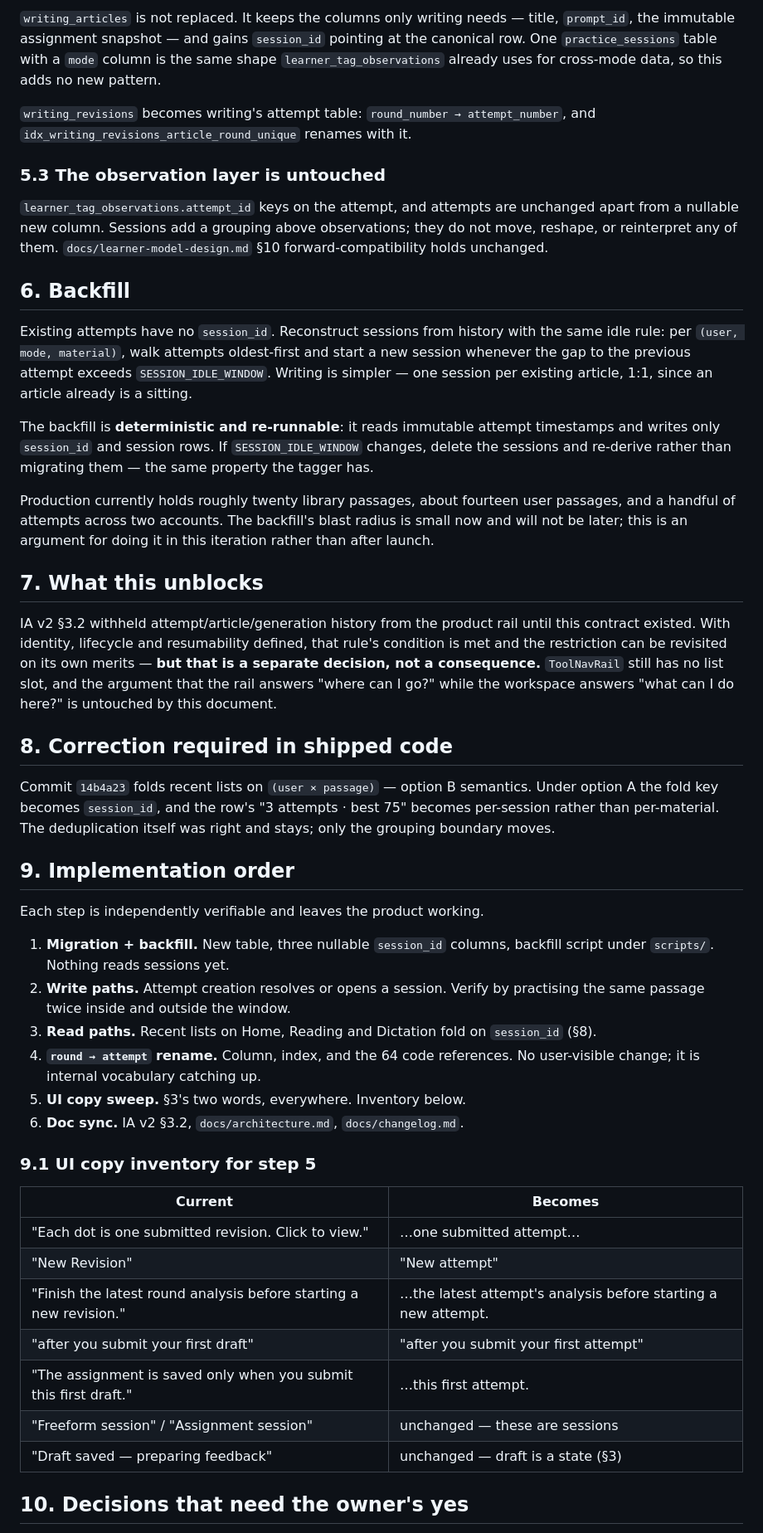
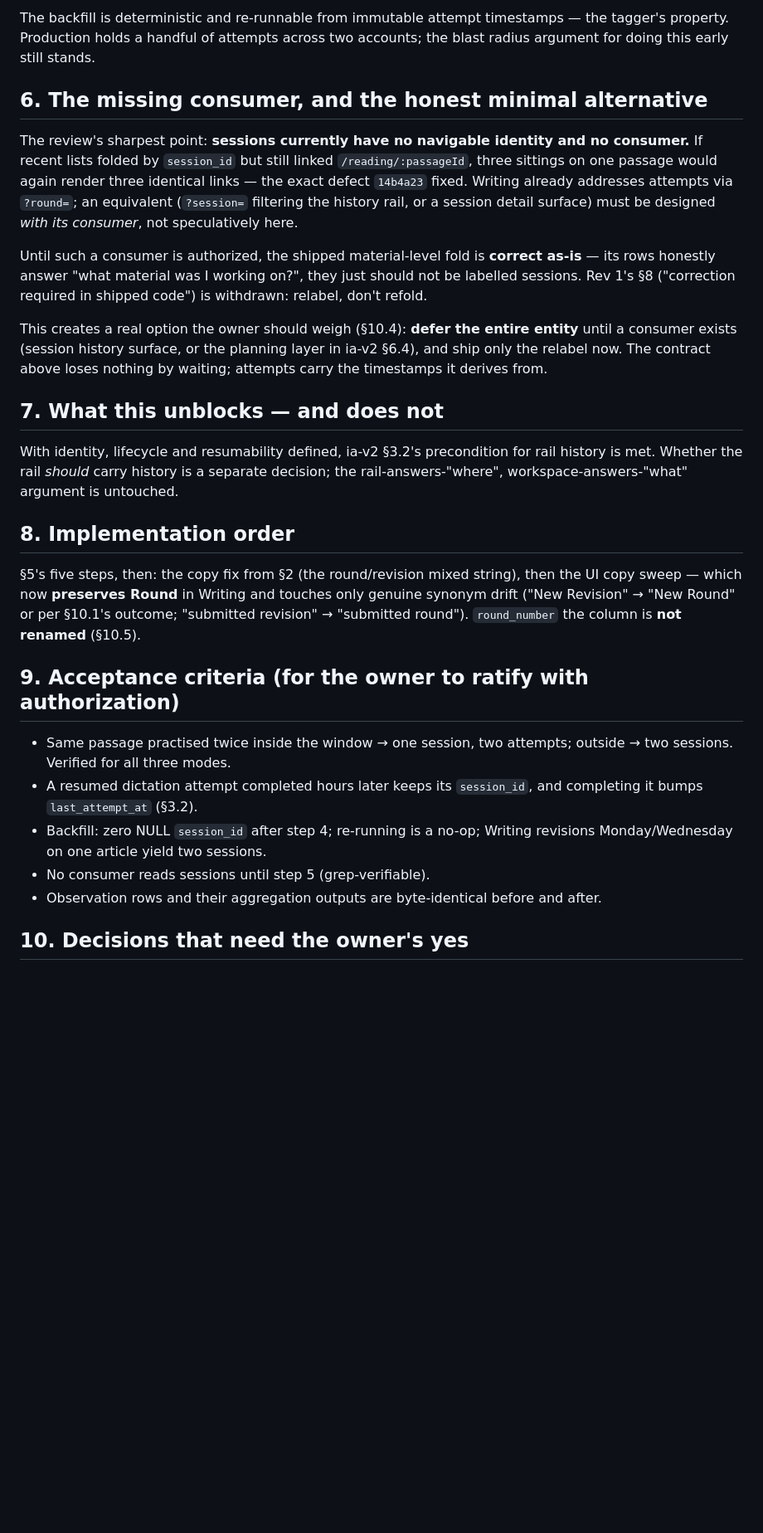
Before and after one commit to zxsun2022/bcailab, a Markdown page: docs/practice-session-contract.md, the part around one of its changes. Shown at 83% size. GitHub-like rendering; blank space fills up the shorter version.

```diff
--- a/docs/practice-session-contract.md
+++ b/docs/practice-session-contract.md
@@ -138,75 +182,50 @@ deterministic and re-runnable rather than storing its opinion
 
-`writing_articles` is not replaced. It keeps the columns only writing needs — title,
-`prompt_id`, the immutable assignment snapshot — and gains `session_id` pointing at the
-canonical row. One `practice_sessions` table with a `mode` column is the same shape
-`learner_tag_observations` already uses for cross-mode data, so this adds no new pattern.
+The backfill is deterministic and re-runnable from immutable attempt timestamps — the
+tagger's property. Production holds a handful of attempts across two accounts; the blast
+radius argument for doing this early still stands.
 
-`writing_revisions` becomes writing's attempt table: `round_number → attempt_number`, and
-`idx_writing_revisions_article_round_unique` renames with it.
+## 6. The missing consumer, and the honest minimal alternative
 
-### 5.3 The observation layer is untouched
+The review's sharpest point: **sessions currently have no navigable identity and no
+consumer.** If recent lists folded by `session_id` but still linked `/reading/:passageId`,
+three sittings on one passage would again render three identical links — the exact defect
+`14b4a23` fixed. Writing already addresses attempts via `?round=`; an equivalent
+(`?session=` filtering the history rail, or a session detail surface) must be designed
+*with its consumer*, not speculatively here.
 
-`learner_tag_observations.attempt_id` keys on the attempt, and attempts are unchanged apart
-from a nullable new column. Sessions add a grouping above observations; they do not move,
-reshape, or reinterpret any of them. `docs/learner-model-design.md` §10 forward-compatibility
-holds unchanged.
+Until such a consumer is authorized, the shipped material-level fold is **correct as-is** —
+its rows honestly answer "what material was I working on?", they just should not be labelled
+sessions. Rev 1's §8 ("correction required in shipped code") is withdrawn: relabel, don't
+refold.
 
-## 6. Backfill
+This creates a real option the owner should weigh (§10.4): **defer the entire entity** until
+a consumer exists (session history surface, or the planning layer in ia-v2 §6.4), and ship
+only the relabel now. The contract above loses nothing by waiting; attempts carry the
+timestamps it derives from.
 
-Existing attempts have no `session_id`. Reconstruct sessions from history with the same idle
-rule: per `(user, mode, material)`, walk attempts oldest-first and start a new session
-whenever the gap to the previous attempt exceeds `SESSION_IDLE_WINDOW`. Writing is simpler —
-one session per existing article, 1:1, since an article already is a sitting.
+## 7. What this unblocks — and does not
 
-The backfill is **deterministic and re-runnable**: it reads immutable attempt timestamps and
-writes only `session_id` and session rows. If `SESSION_IDLE_WINDOW` changes, delete the
-sessions and re-derive rather than migrating them — the same property the tagger has.
+With identity, lifecycle and resumability defined, ia-v2 §3.2's precondition for rail
+history is met. Whether the rail *should* carry history is a separate decision; the
+rail-answers-"where", workspace-answers-"what" argument is untouched.
 
-Production currently holds roughly twenty library passages, about fourteen user passages, and
-a handful of attempts across two accounts. The backfill's blast radius is small now and will
-not be later; this is an argument for doing it in this iteration rather than after launch.
+## 8. Implementation order
 
-## 7. What this unblocks
+§5's five steps, then: the copy fix from §2 (the round/revision mixed string), then the UI
+copy sweep — which now **preserves Round** in Writing and touches only genuine synonym drift
+("New Revision" → "New Round" or per §10.1's outcome; "submitted revision" → "submitted
+round"). `round_number` the column is **not renamed** (§10.5).
 
-IA v2 §3.2 withheld attempt/article/generation history from the product rail until this
-contract existed. With identity, lifecycle and resumability defined, that rule's condition is
-met and the restriction can be revisited on its own merits — **but that is a separate
-decision, not a consequence.** `ToolNavRail` still has no list slot, and the argument that
-the rail answers "where can I go?" while the workspace answers "what can I do here?" is
-untouched by this document.
+## 9. Acceptance criteria (for the owner to ratify with authorization)
 
-## 8. Correction required in shipped code
-
-Commit `14b4a23` folds recent lists on `(user × passage)` — option B semantics. Under option A
-the fold key becomes `session_id`, and the row's "3 attempts · best 75" becomes per-session
-rather than per-material. The deduplication itself was right and stays; only the grouping
-boundary moves.
-
-## 9. Implementation order
-
-Each step is independently verifiable and leaves the product working.
-
-1. **Migration + backfill.** New table, three nullable `session_id` columns, backfill script
-   under `scripts/`. Nothing reads sessions yet.
-2. **Write paths.** Attempt creation resolves or opens a session. Verify by practising the
-   same passage twice inside and outside the window.
-3. **Read paths.** Recent lists on Home, Reading and Dictation fold on `session_id` (§8).
-4. **`round → attempt` rename.** Column, index, and the 64 code references. No user-visible
-   change; it is internal vocabulary catching up.
-5. **UI copy sweep.** §3's two words, everywhere. Inventory below.
-6. **Doc sync.** IA v2 §3.2, `docs/architecture.md`, `docs/changelog.md`.
-
-### 9.1 UI copy inventory for step 5
-
-| Current | Becomes |
-|---|---|
-| "Each dot is one submitted revision. Click to view." | …one submitted attempt… |
-| "New Revision" | "New attempt" |
-| "Finish the latest round analysis before starting a new revision." | …the latest attempt's analysis before starting a new attempt. |
-| "after you submit your first draft" | "after you submit your first attempt" |
-| "The assignment is saved only when you submit this first draft." | …this first attempt. |
-| "Freeform session" / "Assignment session" | unchanged — these are sessions |
-| "Draft saved — preparing feedback" | unchanged — draft is a state (§3) |
+- Same passage practised twice inside the window → one session, two attempts; outside → two
+  sessions. Verified for all three modes.
+- A resumed dictation attempt completed hours later keeps its `session_id`, and completing
+  it bumps `last_attempt_at` (§3.2).
+- Backfill: zero NULL `session_id` after step 4; re-running is a no-op; Writing revisions
+  Monday/Wednesday on one article yield two sessions.
+- No consumer reads sessions until step 5 (grep-verifiable).
+- Observation rows and their aggregation outputs are byte-identical before and after.
 
 ## 10. Decisions that need the owner's yes
 
```
Also changed, not shown: other parts of docs/practice-session-contract.md (+139 -92 lines).
